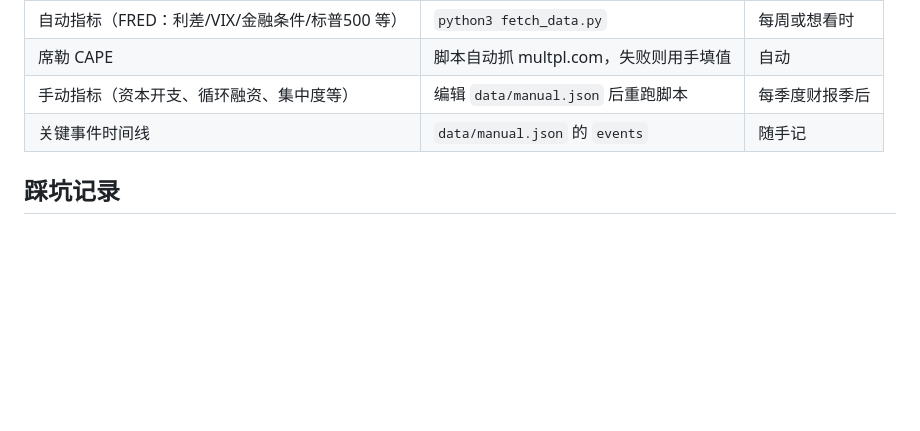
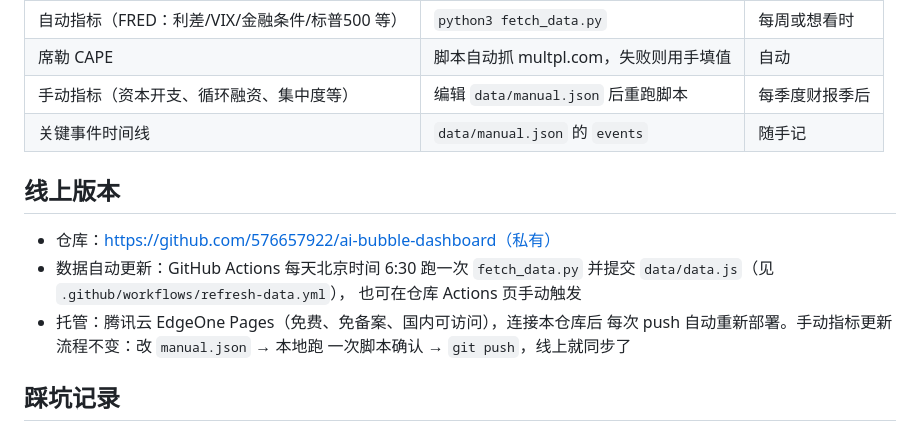
Before and after one commit to 576657922/ai-bubble-dashboard, a Markdown page: README.md, the part around the change. Rendered like a GitHub page; blank space fills up the shorter version.

Commit message:
README 补充线上部署说明
Co-Authored-By: Claude Fable 5 <noreply@anthropic.com>

```diff
--- a/README.md
+++ b/README.md
@@ -44,6 +44,16 @@ open index.html           # 直接用浏览器打开（无需起服务器）
 | 手动指标（资本开支、循环融资、集中度等） | 编辑 `data/manual.json` 后重跑脚本 | 每季度财报季后 |
 | 关键事件时间线 | `data/manual.json` 的 `events` | 随手记 |
 
+## 线上版本
+
+- 仓库：https://github.com/576657922/ai-bubble-dashboard（私有）
+- 数据自动更新：GitHub Actions 每天北京时间 6:30 跑一次 `fetch_data.py`
+  并提交 `data/data.js`（见 `.github/workflows/refresh-data.yml`），
+  也可在仓库 Actions 页手动触发
+- 托管：腾讯云 EdgeOne Pages（免费、免备案、国内可访问），连接本仓库后
+  每次 push 自动重新部署。手动指标更新流程不变：改 `manual.json` → 本地跑
+  一次脚本确认 → `git push`，线上就同步了
+
 ## 踩坑记录
 
 - **FRED 防火墙掐伪装 UA**：`fredgraph.csv` 免 key，但请求头里如果带
```
